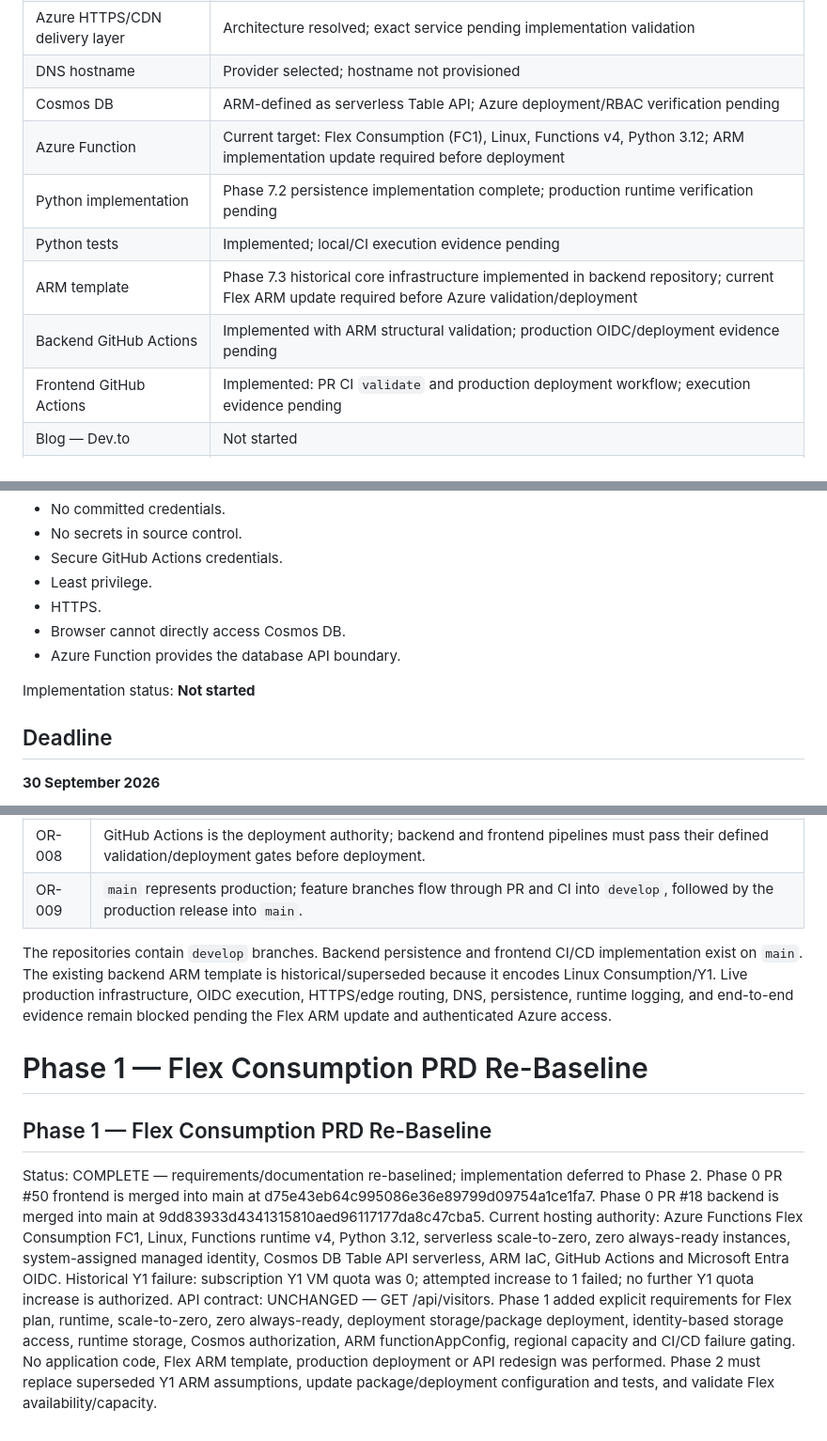
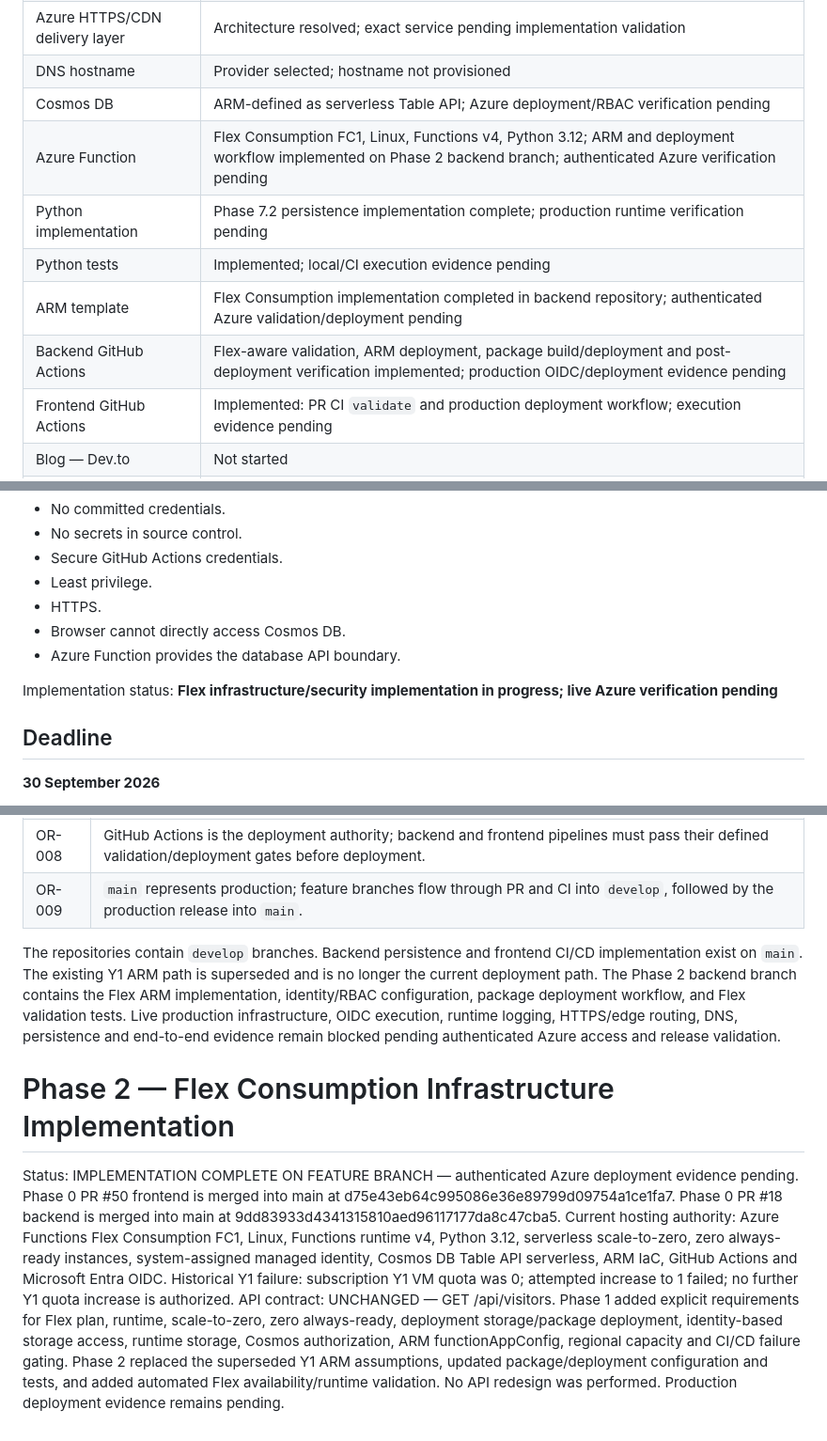
Before and after one commit to s1xte3n/sixteen-resume-frontend, a Markdown page: docs/project/PROJECT-STATUS.md, 3 parts joined by grey strips. Shown at 94% size. GitHub-like rendering.

Commit message:
docs: update project status for Flex infrastructure implementation

```diff
--- a/docs/project/PROJECT-STATUS.md
+++ b/docs/project/PROJECT-STATUS.md
@@ -45,11 +45,11 @@ The project requirements, scope, technology stack, constraints, repositories, re
 | Azure HTTPS/CDN delivery layer | Architecture resolved; exact service pending implementation validation |
 | DNS hostname | Provider selected; hostname not provisioned |
 | Cosmos DB | ARM-defined as serverless Table API; Azure deployment/RBAC verification pending |
-| Azure Function | Current target: Flex Consumption (FC1), Linux, Functions v4, Python 3.12; ARM implementation update required before deployment |
+| Azure Function | Flex Consumption FC1, Linux, Functions v4, Python 3.12; ARM and deployment workflow implemented on Phase 2 backend branch; authenticated Azure verification pending |
 | Python implementation | Phase 7.2 persistence implementation complete; production runtime verification pending |
 | Python tests | Implemented; local/CI execution evidence pending |
-| ARM template | Phase 7.3 historical core infrastructure implemented in backend repository; current Flex ARM update required before Azure validation/deployment |
-| Backend GitHub Actions | Implemented with ARM structural validation; production OIDC/deployment evidence pending |
+| ARM template | Flex Consumption implementation completed in backend repository; authenticated Azure validation/deployment pending |
+| Backend GitHub Actions | Flex-aware validation, ARM deployment, package build/deployment and post-deployment verification implemented; production OIDC/deployment evidence pending |
 | Frontend GitHub Actions | Implemented: PR CI `validate` and production deployment workflow; execution evidence pending |
 | Blog — Dev.to | Not started |
 | Blog — Hashnode | Not started |
@@ -161,7 +161,7 @@ Security requirements established:
 * Browser cannot directly access Cosmos DB.
 * Azure Function provides the database API boundary.
 
-Implementation status: **Not started**
+Implementation status: **Flex infrastructure/security implementation in progress; live Azure verification pending**
 
 ## Deadline
 
@@ -208,18 +208,16 @@ The following implementation-governing decisions are now resolved:
 | OR-008 | GitHub Actions is the deployment authority; backend and frontend pipelines must pass their defined validation/deployment gates before deployment. |
 | OR-009 | `main` represents production; feature branches flow through PR and CI into `develop`, followed by the production release into `main`. |
 
-The repositories contain `develop` branches. Backend persistence and frontend CI/CD implementation exist on `main`. The existing backend ARM template is historical/superseded because it encodes Linux Consumption/Y1. Live production infrastructure, OIDC execution, HTTPS/edge routing, DNS, persistence, runtime logging, and end-to-end evidence remain blocked pending the Flex ARM update and authenticated Azure access.
+The repositories contain `develop` branches. Backend persistence and frontend CI/CD implementation exist on `main`. The existing Y1 ARM path is superseded and is no longer the current deployment path. The Phase 2 backend branch contains the Flex ARM implementation, identity/RBAC configuration, package deployment workflow, and Flex validation tests. Live production infrastructure, OIDC execution, runtime logging, HTTPS/edge routing, DNS, persistence and end-to-end evidence remain blocked pending authenticated Azure access and release validation.
 
 
-# Phase 1 — Flex Consumption PRD Re-Baseline
+# Phase 2 — Flex Consumption Infrastructure Implementation
 
-## Phase 1 — Flex Consumption PRD Re-Baseline
-Status: COMPLETE — requirements/documentation re-baselined; implementation deferred to Phase 2.
+Status: IMPLEMENTATION COMPLETE ON FEATURE BRANCH — authenticated Azure deployment evidence pending.
 Phase 0 PR #50 frontend is merged into main at d75e43eb64c995086e36e89799d09754a1ce1fa7.
 Phase 0 PR #18 backend is merged into main at 9dd83933d4341315810aed96117177da8c47cba5.
 Current hosting authority: Azure Functions Flex Consumption FC1, Linux, Functions runtime v4, Python 3.12, serverless scale-to-zero, zero always-ready instances, system-assigned managed identity, Cosmos DB Table API serverless, ARM IaC, GitHub Actions and Microsoft Entra OIDC.
 Historical Y1 failure: subscription Y1 VM quota was 0; attempted increase to 1 failed; no further Y1 quota increase is authorized.
 API contract: UNCHANGED — GET /api/visitors.
 Phase 1 added explicit requirements for Flex plan, runtime, scale-to-zero, zero always-ready, deployment storage/package deployment, identity-based storage access, runtime storage, Cosmos authorization, ARM functionAppConfig, regional capacity and CI/CD failure gating.
-No application code, Flex ARM template, production deployment or API redesign was performed.
-Phase 2 must replace superseded Y1 ARM assumptions, update package/deployment configuration and tests, and validate Flex availability/capacity.
+Phase 2 replaced the superseded Y1 ARM assumptions, updated package/deployment configuration and tests, and added automated Flex availability/runtime validation. No API redesign was performed. Production deployment evidence remains pending.
```
